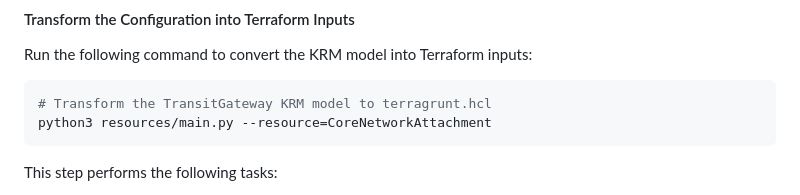
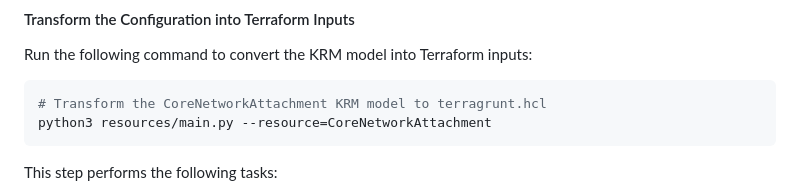
Before and after one commit to surenraju/traffic-platform, a Markdown page: README.MD, the part around the change. GitHub-like rendering.

````diff
--- a/README.MD
+++ b/README.MD
@@ -173,7 +173,7 @@ spec:
 Run the following command to convert the KRM model into Terraform inputs:
 
 ```sh
-# Transform the TransitGateway KRM model to terragrunt.hcl
+# Transform the CoreNetworkAttachment KRM model to terragrunt.hcl
 python3 resources/main.py --resource=CoreNetworkAttachment
 ```
 
````
